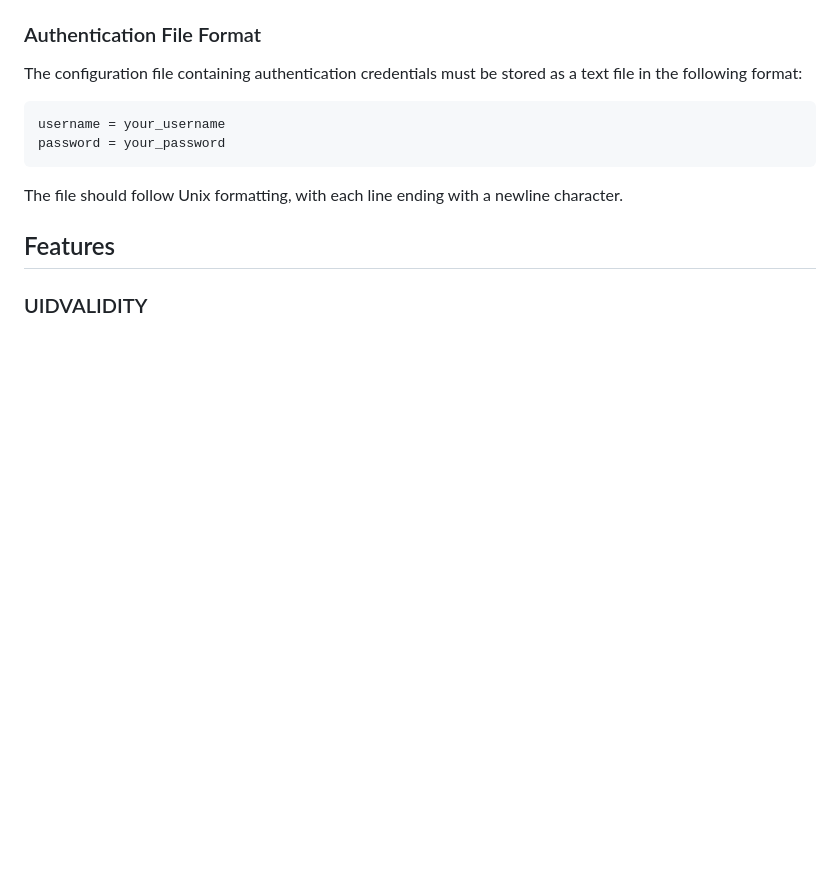
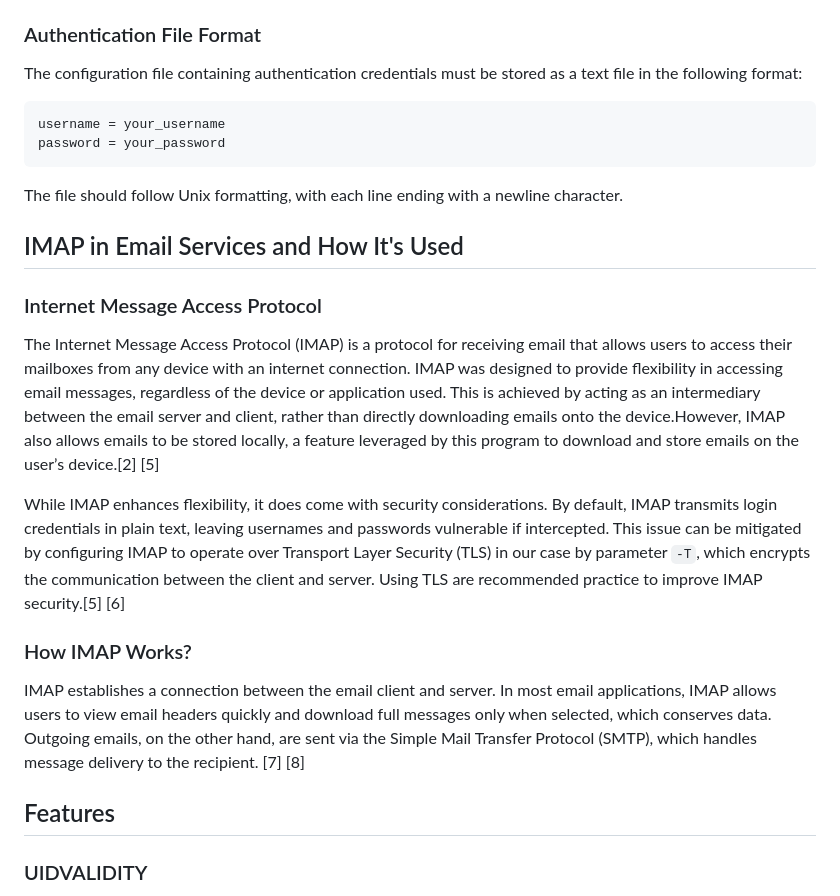
Before and after one commit to Doly02/isa-proj, a Markdown page: README.md, the part around the change printed below. Drawn GitHub-style; blank space fills up the shorter version.

````diff
--- a/README.md
+++ b/README.md
@@ -104,6 +104,15 @@ password = your_password
 ```
 The file should follow Unix formatting, with each line ending with a newline character.
 
+## IMAP in Email Services and How It's Used
+
+### Internet Message Access Protocol
+The Internet Message Access Protocol (IMAP) is a protocol for receiving email that allows users to access their mailboxes from any device with an internet connection. IMAP was designed to provide flexibility in accessing email messages, regardless of the device or application used. This is achieved by acting as an intermediary between the email server and client, rather than directly downloading emails onto the device.However, IMAP also allows emails to be stored locally, a feature leveraged by this program to download and store emails on the user’s device.[2] [5]
+
+While IMAP enhances flexibility, it does come with security considerations. By default, IMAP transmits login credentials in plain text, leaving usernames and passwords vulnerable if intercepted. This issue can be mitigated by configuring IMAP to operate over Transport Layer Security (TLS) in our case by parameter `-T`, which encrypts the communication between the client and server. Using TLS are recommended practice to improve IMAP security.[5] [6]
+
+### How IMAP Works?
+IMAP establishes a connection between the email client and server. In most email applications, IMAP allows users to view email headers quickly and download full messages only when selected, which conserves data. Outgoing emails, on the other hand, are sent via the Simple Mail Transfer Protocol (SMTP), which handles message delivery to the recipient. [7] [8]
 
 ## Features
 
````
Also changed, not shown: other parts of README.md (+20 -0 lines).
